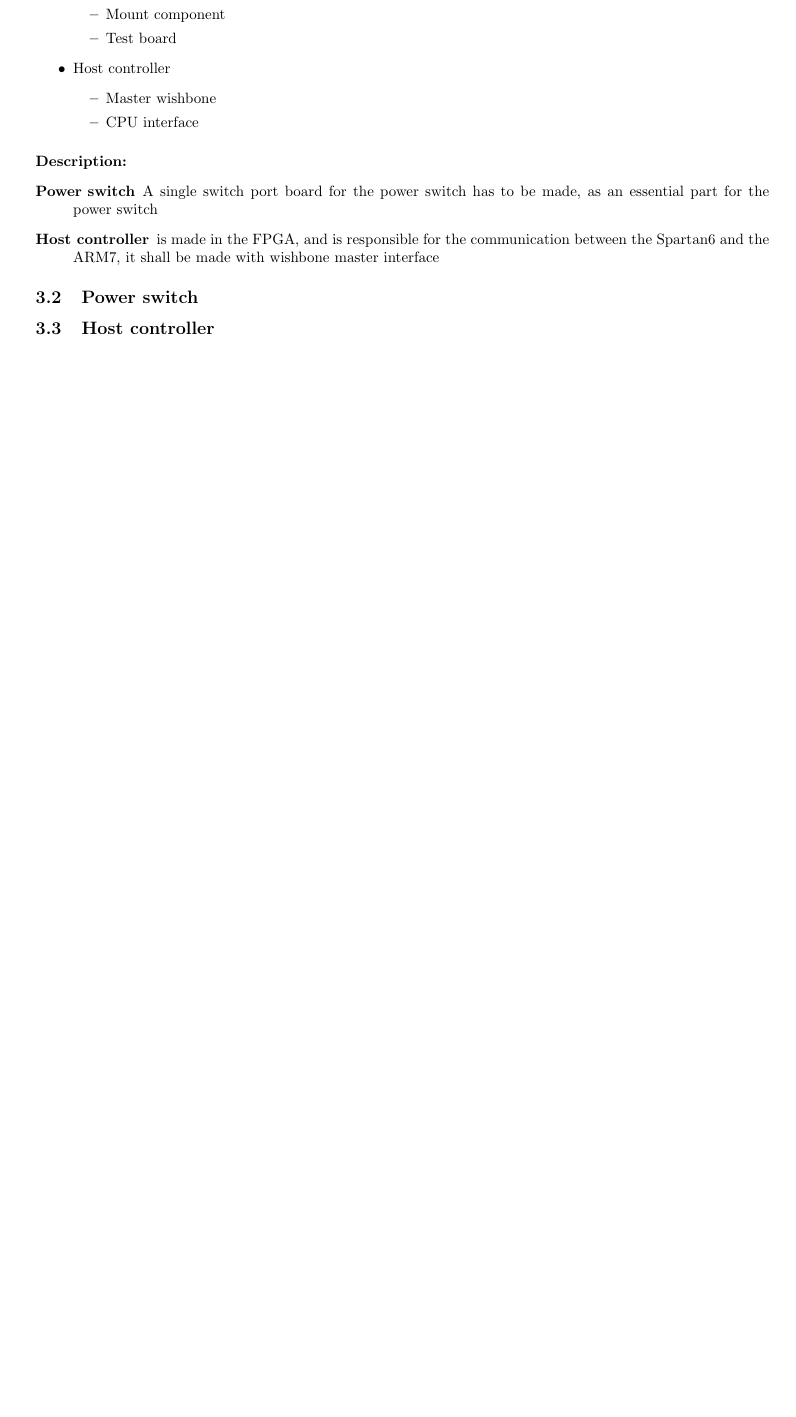
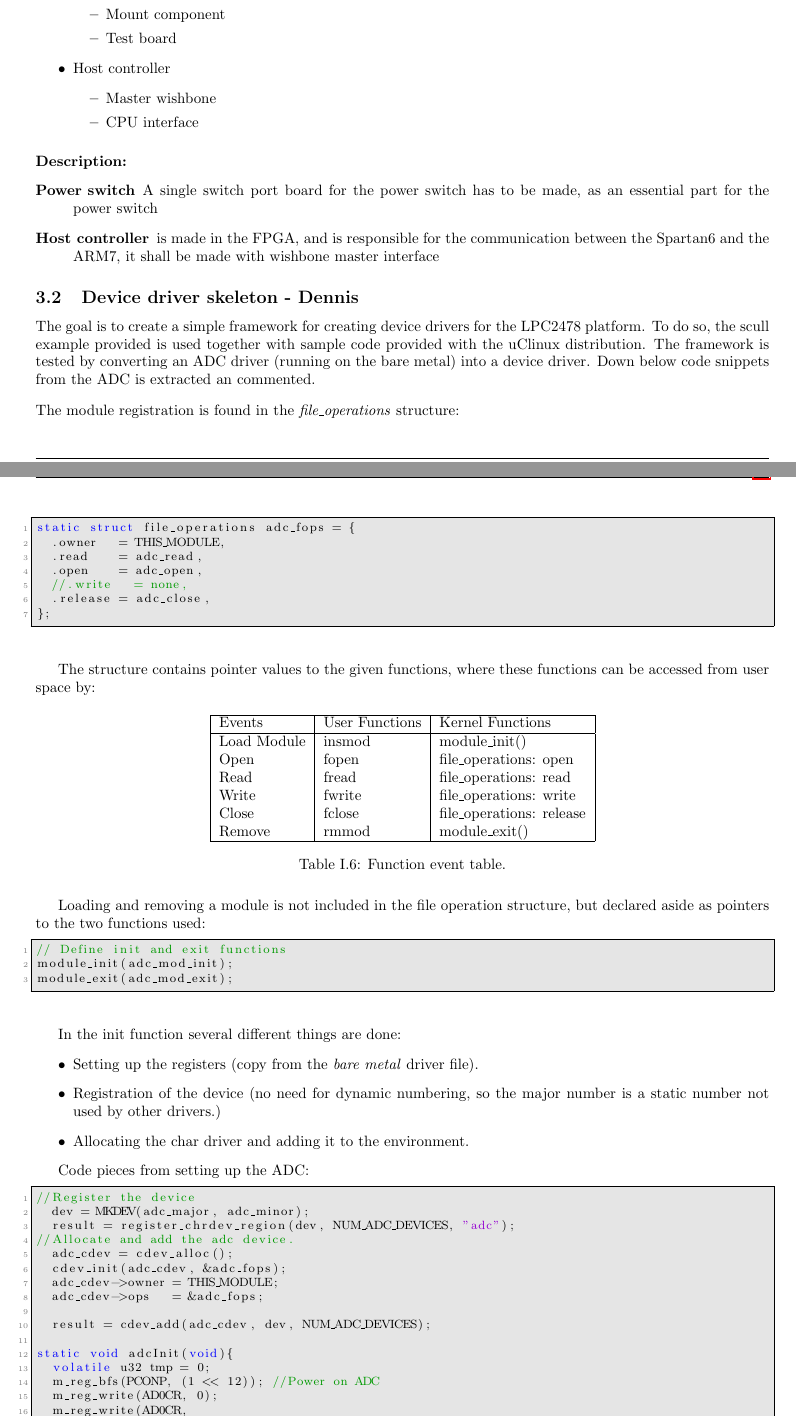
Before and after one commit to TeamUnix/Project4, a LaTeX thesis (pro4.tex, which reads content/realisation/tb3.tex): part of page 25 of 31 before the commit and two parts of pages 25 and 26 of 34 after it, the two joined at a grey line, cut so that both start at the same text, the shorter picture padded with empty space. Compiled offline with pdfLaTeX.

Commit message:
device driver text added

```diff
--- a/content/realisation/tb3.tex
+++ b/content/realisation/tb3.tex
@@ -30,6 +35,67 @@ Overview of the what work is put into which time boxes.
 	\item[Host controller] is made in the FPGA, and is responsible for the communication between the Spartan6 and the ARM7, it shall be made with wishbone master interface
 \end{description}
 
-\subsection{Power switch}
+\subsection{Device driver skeleton - Dennis}
+The goal is to create a simple framework for creating device drivers for the LPC2478 platform. To do so, the scull example provided is used together with sample code provided with the uClinux distribution. The framework is tested by converting an ADC driver (running on the bare metal) into a device driver. Down below code snippets from the ADC is extracted an commented.
+\p The module registration is found in the \textit{file\_operations} structure:
+\begin{lstlisting}[language=c]
+static struct file_operations adc_fops = {
+  .owner   = THIS_MODULE,
+  .read    = adc_read,
+  .open    = adc_open,
+  //.write   = none,
+  .release = adc_close,
+};
+\end{lstlisting}
 
-\subsection{Host controller}
+The structure contains pointer values to the given functions, where these functions can be accessed from user space by:
+\begin{table}[H]
+	\centering
+	\begin{tabular}{|l|l|l|}
+		\hline
+			Events		& User Functions & Kernel Functions \\ \hline
+			Load Module 	& insmod	& module\_init()		 \\
+			Open		& fopen	& file\_operations: open	 \\
+			Read		& fread	& file\_operations: read	 \\
+			Write			& fwrite 	& file\_operations: write	 \\
+			Close		& fclose 	& file\_operations: release\\
+			Remove		& rmmod 	& module\_exit()		 \\
+		\hline
+	\end{tabular}
+	\caption{Function event table.}
+\end{table}
+Loading and removing a module is not included in the file operation structure, but declared aside as pointers to the two functions used:
+\begin{lstlisting}[language=c]
+// Define init and exit functions
+module_init(adc_mod_init);
+module_exit(adc_mod_exit);
+\end{lstlisting}
+
+In the init function several different things are done:
+\begin{itemize}
+	\item Setting up the registers (copy from the \textit{bare metal} driver file).
+	\item Registration of the device (no need for dynamic numbering, so the major number is a static number not used by other drivers.)
+	\item Allocating the char driver and adding it to the environment.
+\end{itemize}
+
+Code pieces from setting up the ADC:
+
+\begin{lstlisting}[language=c]
+//Register the device
+	dev = MKDEV(adc_major, adc_minor);
+	result = register_chrdev_region(dev, NUM_ADC_DEVICES, "adc");
+//Allocate and add the adc device.
+	adc_cdev = cdev_alloc();
+	cdev_init(adc_cdev, &adc_fops);
+	adc_cdev->owner = THIS_MODULE;
+	adc_cdev->ops   = &adc_fops;
+
+	result = cdev_add(adc_cdev, dev, NUM_ADC_DEVICES);
+
+static void adcInit(void){
+	volatile u32 tmp = 0;
+	m_reg_bfs(PCONP, (1 << 12)); //Power on ADC
+	m_reg_write(AD0CR, 0);
+	m_reg_write(AD0CR,
+			(4<<8)			|	//set clock division factor
+			(0<<17)			|	//CLKS  = 0, 11 clocks = 10-bit result
```
Also changed, not shown: content/realisation/tb3.tex (80 more changed lines).
